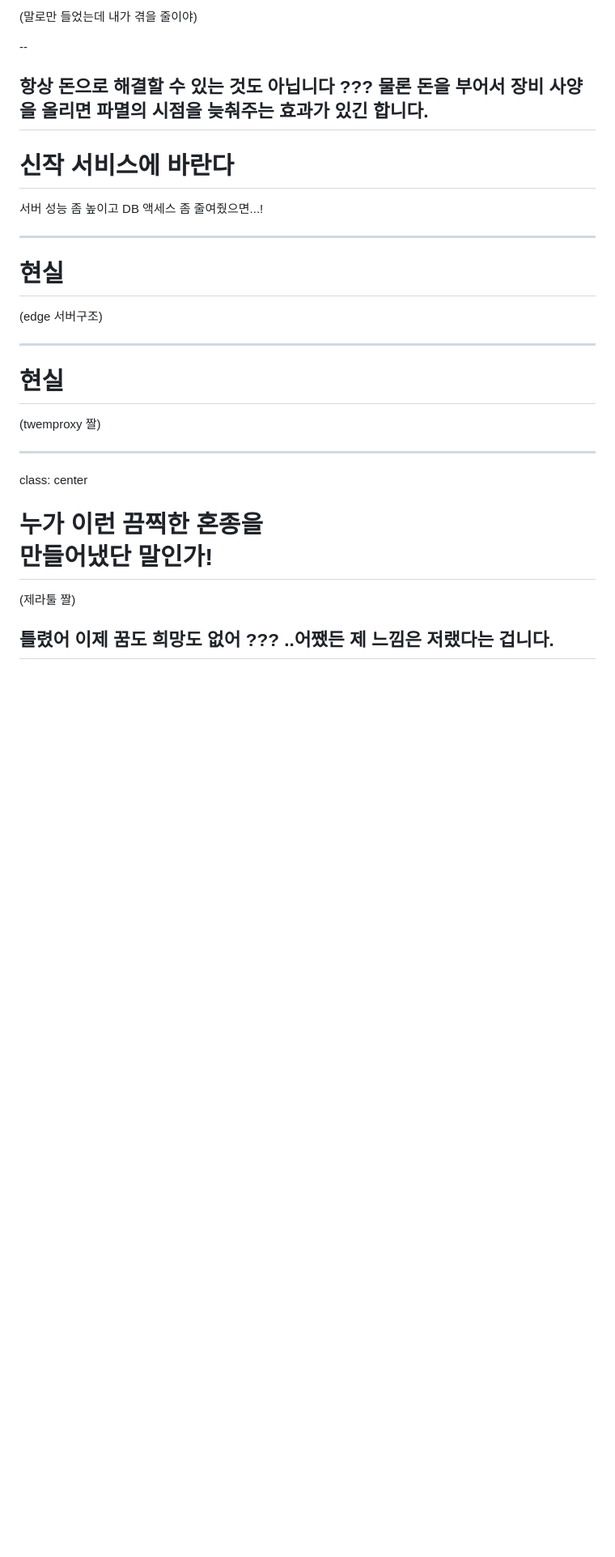
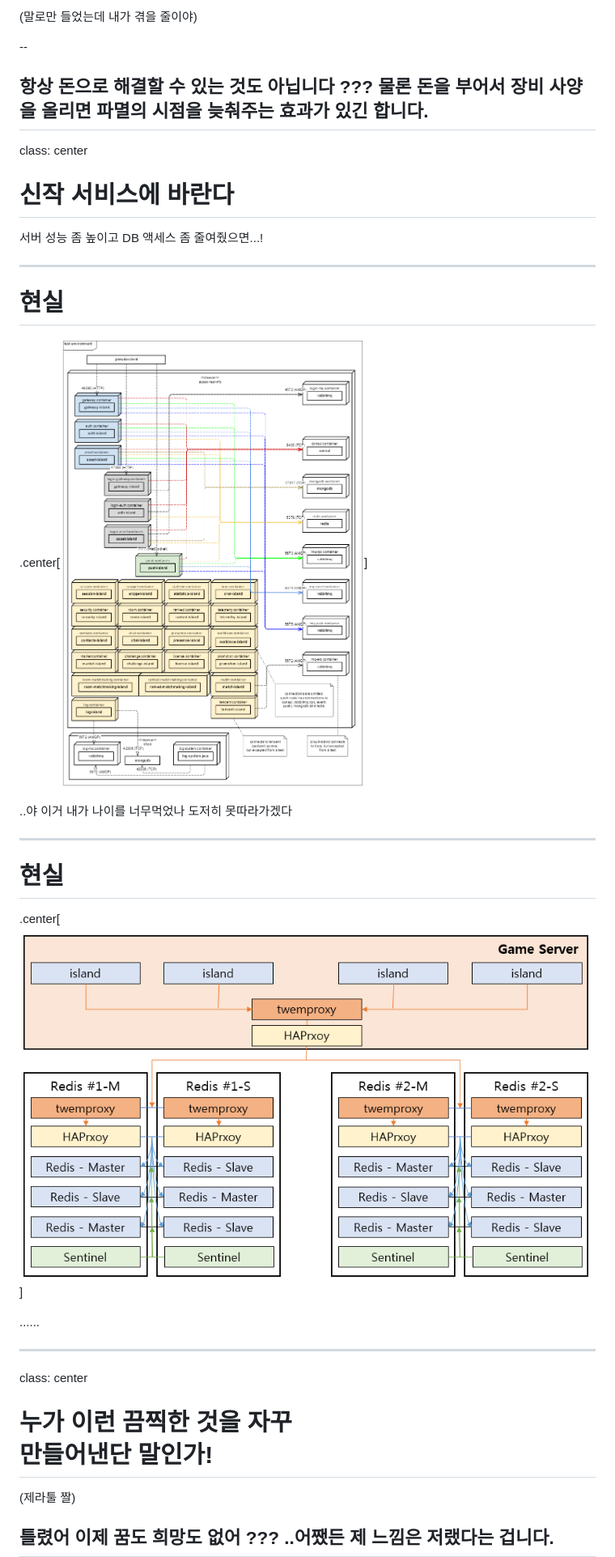
Before and after one commit to wonnyz/wonnyz.github.io, a Markdown page: spearcon16/slides.md, the part around the change printed below. Shown: that part at 81% size. GitHub-like rendering; pictures changed too: spearcon16/images/img_4180.png (added), spearcon16/images/twemproxy.png (added); blank space fills up the shorter version.

Commit message:
ouya

```diff
--- a/spearcon16/slides.md
+++ b/spearcon16/slides.md
@@ -83,6 +83,7 @@ class: center
 ???
 물론 돈을 부어서 장비 사양을 올리면 파멸의 시점을 늦춰주는 효과가 있긴 합니다.
 ---
+class: center
 # 신작 서비스에 바란다
 
 서버 성능 좀 높이고 DB 액세스 좀 줄여줬으면...!
@@ -90,16 +91,20 @@ class: center
 ---
 # 현실
 
-(edge 서버구조)
+.center[![img_4180.png](./images/img_4180.png)]
+
+..야 이거 내가 나이를 너무먹었나 도저히 못따라가겠다
 
 ---
 # 현실
 
-(twemproxy 짤)
+.center[![twemproxy.png](./images/twemproxy.png)]
+
+......
 
 ---
 class: center
-# 누가 이런 끔찍한 혼종을 <br>만들어냈단 말인가!
+# 누가 이런 끔찍한 것을 자꾸<br>만들어낸단 말인가!
 
 (제라툴 짤)
 
```
Also changed, not shown: other parts of spearcon16/slides.md (+1 -1 lines).
